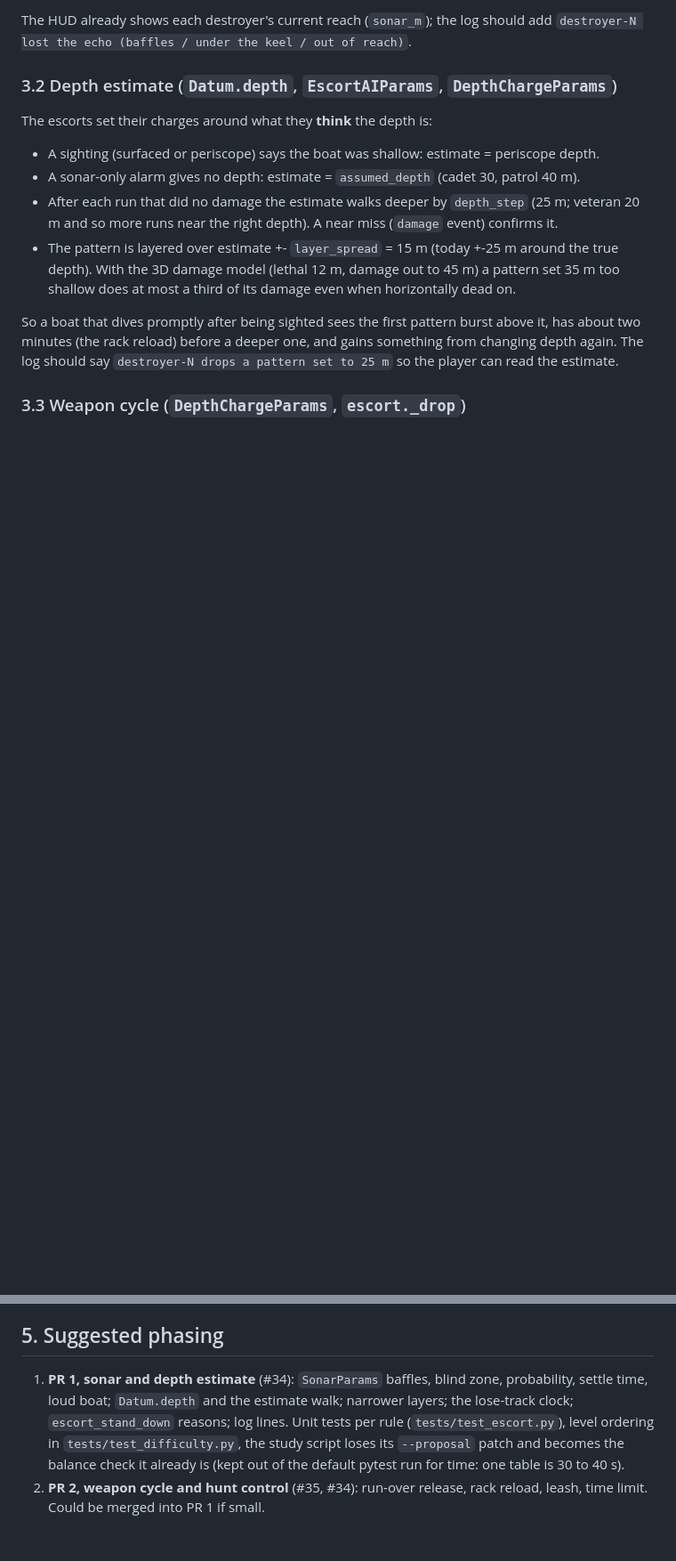
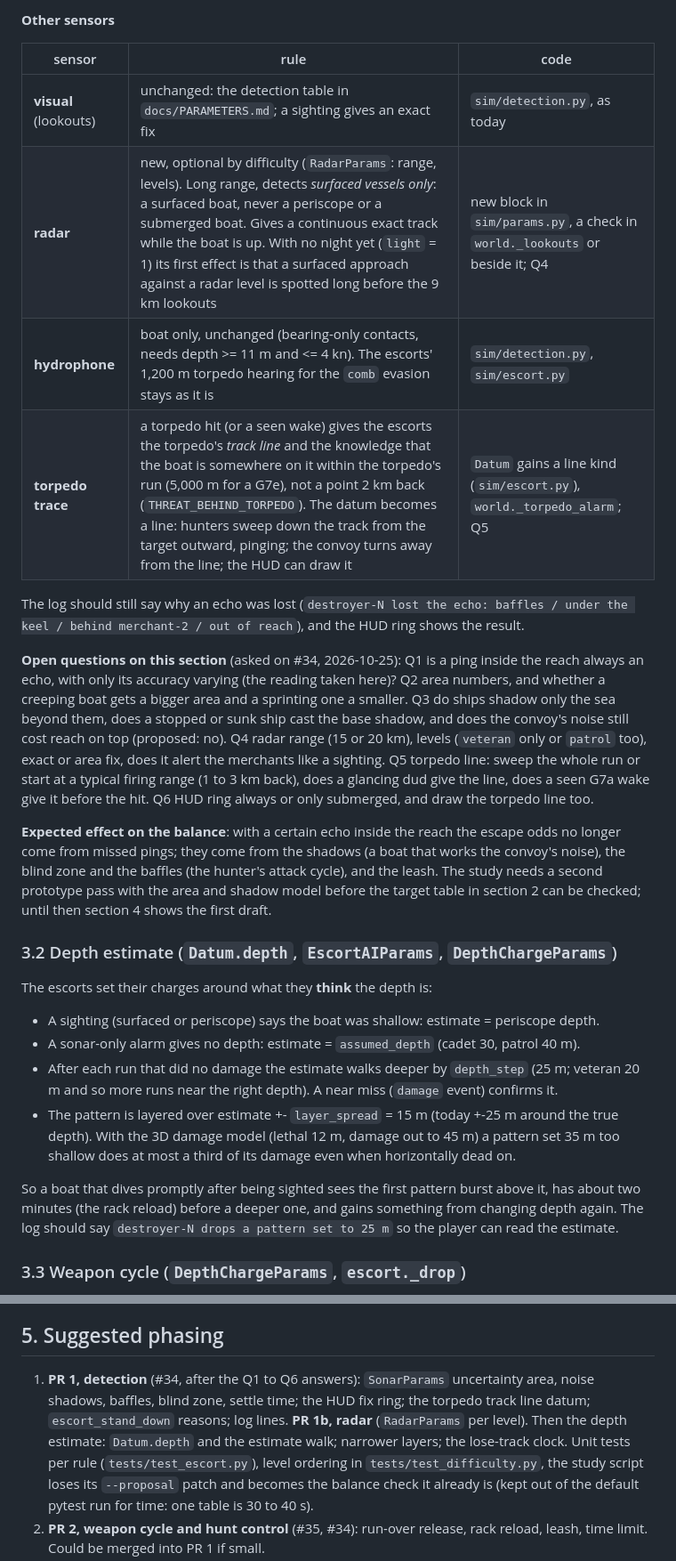
Before and after one commit to pandazxx/jenesboat-v2, a Markdown page: docs/ESCAPE_BALANCE.md, 2 parts joined by grey strips. Shown at 89% size. Rendered like a GitHub page; blank space fills up the shorter version.

```diff
--- a/docs/ESCAPE_BALANCE.md
+++ b/docs/ESCAPE_BALANCE.md
@@ -88,6 +99,31 @@ besides.
 
-The HUD already shows each destroyer's current reach (`sonar_m`); the log should add
-`destroyer-N lost the echo (baffles / under the keel / out of reach)`.
+**Other sensors**
+
+| sensor | rule | code |
+| --- | --- | --- |
+| **visual** (lookouts) | unchanged: the detection table in `docs/PARAMETERS.md`; a sighting gives an exact fix | `sim/detection.py`, as today |
+| **radar** | new, optional by difficulty (`RadarParams`: range, levels). Long range, detects *surfaced vessels only*: a surfaced boat, never a periscope or a submerged boat. Gives a continuous exact track while the boat is up. With no night yet (`light` = 1) its first effect is that a surfaced approach against a radar level is spotted long before the 9 km lookouts | new block in `sim/params.py`, a check in `world._lookouts` or beside it; Q4 |
+| **hydrophone** | boat only, unchanged (bearing-only contacts, needs depth >= 11 m and <= 4 kn). The escorts' 1,200 m torpedo hearing for the `comb` evasion stays as it is | `sim/detection.py`, `sim/escort.py` |
+| **torpedo trace** | a torpedo hit (or a seen wake) gives the escorts the torpedo's *track line* and the knowledge that the boat is somewhere on it within the torpedo's run (5,000 m for a G7e), not a point 2 km back (`THREAT_BEHIND_TORPEDO`). The datum becomes a line: hunters sweep down the track from the target outward, pinging; the convoy turns away from the line; the HUD can draw it | `Datum` gains a line kind (`sim/escort.py`), `world._torpedo_alarm`; Q5 |
+
+The log should still say why an echo was lost (`destroyer-N lost the echo: baffles / under the
+keel / behind merchant-2 / out of reach`), and the HUD ring shows the result.
+
+**Open questions on this section** (asked on #34, 2026-10-25): Q1 is a ping inside the
+reach always an echo, with only its accuracy varying (the reading taken here)? Q2 area
+numbers, and whether a creeping boat gets a bigger area and a sprinting one a smaller. Q3 do
+ships shadow only the sea beyond them, does a stopped or sunk ship cast the base shadow, and
+does the convoy's noise still cost reach on top (proposed: no). Q4 radar range (15 or 20 km),
+levels (`veteran` only or `patrol` too), exact or area fix, does it alert the merchants like a
+sighting. Q5 torpedo line: sweep the whole run or start at a typical firing range (1 to 3 km
+back), does a glancing dud give the line, does a seen G7a wake give it before the hit. Q6 HUD
+ring always or only submerged, and draw the torpedo line too.
+
+**Expected effect on the balance**: with a certain echo inside the reach the escape odds no
+longer come from missed pings; they come from the shadows (a boat that works the convoy's
+noise), the blind zone and the baffles (the hunter's attack cycle), and the leash. The study
+needs a second prototype pass with the area and shadow model before the target table in
+section 2 can be checked; until then section 4 shows the first draft.
 
 ### 3.2 Depth estimate (`Datum.depth`, `EscortAIParams`, `DepthChargeParams`)
 
@@ -186,9 +222,11 @@ What the numbers say:
 
 ## 5. Suggested phasing
 
-1. **PR 1, sonar and depth estimate** (#34): `SonarParams` baffles, blind zone, probability,
-   settle time, loud boat; `Datum.depth` and the estimate walk; narrower layers; the
-   lose-track clock; `escort_stand_down` reasons; log lines. Unit tests per rule
+1. **PR 1, detection** (#34, after the Q1 to Q6 answers): `SonarParams` uncertainty area,
+   noise shadows, baffles, blind zone, settle time; the HUD fix ring; the torpedo track line
+   datum; `escort_stand_down` reasons; log lines. **PR 1b, radar** (`RadarParams` per level).
+   Then the depth estimate: `Datum.depth` and the estimate walk; narrower layers; the
+   lose-track clock. Unit tests per rule
    (`tests/test_escort.py`), level ordering in `tests/test_difficulty.py`, the study script
    loses its `--proposal` patch and becomes the balance check it already is (kept out of the
    default pytest run for time: one table is 30 to 40 s).
```
Also changed, not shown: other parts of docs/ESCAPE_BALANCE.md (+23 -10 lines).
